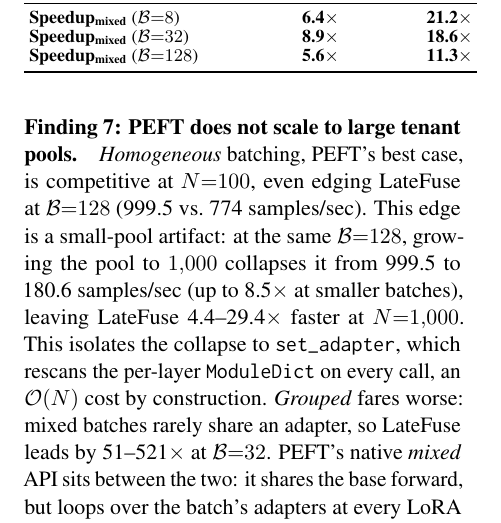
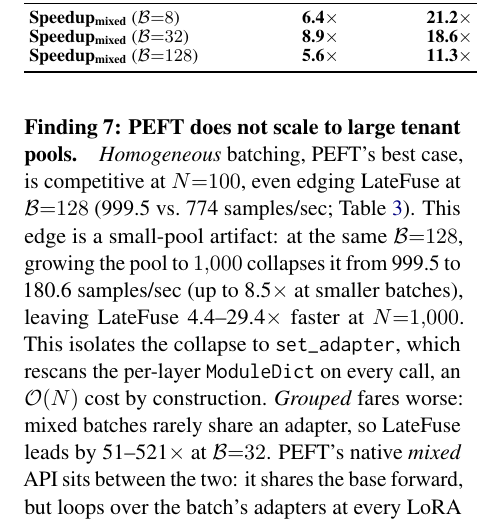
Before and after one commit to ashutoshrdwivedi/lora_scaling, a LaTeX paper (paper/main.tex): part of one column of page 6 of 11, cut so that both start at the same text. Compiled offline with pdfLaTeX.

Commit message:
referenced table 3

```diff
--- a/paper/main.tex
+++ b/paper/main.tex
@@ -695,7 +695,8 @@
 \emph{Homogeneous} batching, PEFT's best case, is competitive at $N{=}100$, even
 edging \sysname{} at $\mathcal{B}{=}128$
 (\PeftHomogQpsNHundredBOneTwentyEight{}
-vs.\ \SysRefQpsNHundredBOneTwentyEight~samples/sec). This edge is a small-pool
+vs.\ \SysRefQpsNHundredBOneTwentyEight~samples/sec;
+Table~\ref{tab:baselines}). This edge is a small-pool
 artifact: at the same $\mathcal{B}{=}128$, growing the pool to $1{,}000$
 collapses it from \PeftHomogQpsNHundredBOneTwentyEight{} to
 \PeftHomogQpsNOneKBOneTwentyEight~samples/sec (up to
```
